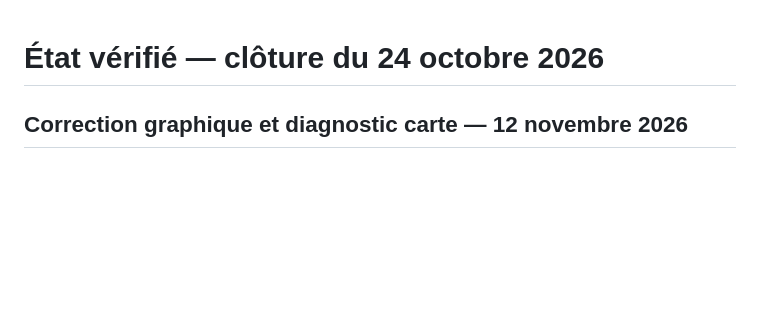
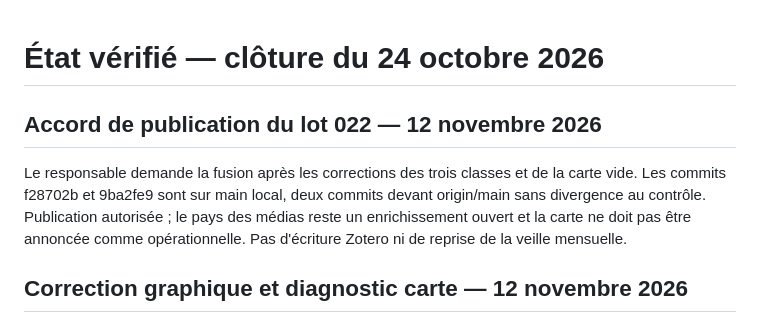
Before and after one commit to Antoine-Ede/dzanga-sangha-research-library, a Markdown page: docs/STATE.md, the part around the change. Rendered like a GitHub page; blank space fills up the shorter version.

Commit message:
docs: record approval of corpus navigation release

```diff
--- a/docs/STATE.md
+++ b/docs/STATE.md
@@ -1,4 +1,12 @@
 # État vérifié — clôture du 24 octobre 2026
+
+## Accord de publication du lot 022 — 12 novembre 2026
+
+Le responsable demande la fusion après les corrections des trois classes et de
+la carte vide. Les commits f28702b et 9ba2fe9 sont sur main local, deux commits
+devant origin/main sans divergence au contrôle. Publication autorisée ; le pays
+des médias reste un enrichissement ouvert et la carte ne doit pas être annoncée
+comme opérationnelle. Pas d'écriture Zotero ni de reprise de la veille mensuelle.
 
 ## Correction graphique et diagnostic carte — 12 novembre 2026
 
```
Also changed, not shown: docs/tasks/022-corpus-navigation.md (+1 -1 lines).
